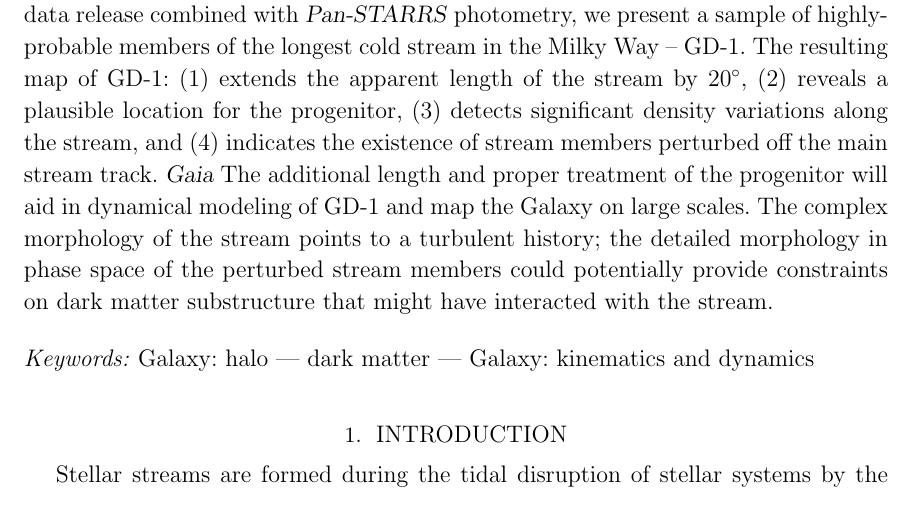
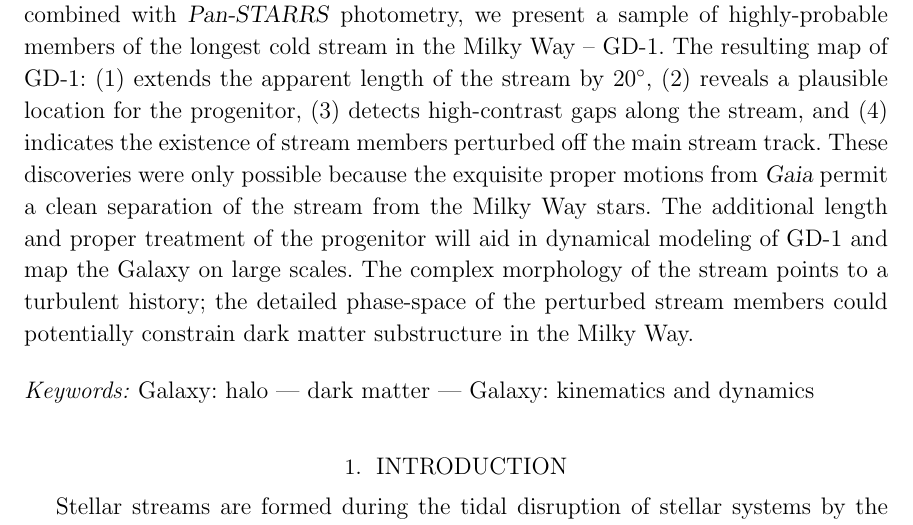
Before and after one commit to adrn/GD1-DR2, a LaTeX paper (paper/gd1.tex): part of page 1 of 11, cut so that both start at the same text. Compiled offline with pdfLaTeX.

Commit message:
abstract including dwh comments

```diff
--- a/paper/gd1.tex
+++ b/paper/gd1.tex
@@ -63,16 +63,16 @@
 Tidally-disrupted globular clusters are transformed into thin, dynamically-cold
 streams of stars that are extremely valuable tracers of the large- and
 small-scale distribution of mass in the Galaxy.
-Using the exquisite data from the \gaia\ second data release combined with
+Using data from the \gaia\ second data release combined with
 \pans\ photometry, we present a sample of highly-probable members of the
 longest cold stream in the Milky Way -- GD-1.
 The resulting map of GD-1: (1) extends the apparent length of the stream by
 $20^\circ$, (2) reveals a plausible location for the progenitor, (3) detects
-significant density variations along the stream, and (4) indicates
+high-contrast gaps along the stream, and (4) indicates
 the existence of stream members perturbed off the main stream track.
-\gaia\
+These discoveries were only possible because the exquisite proper motions from \gaia\ permit a clean separation of the stream from the Milky Way stars.
 The additional length and proper treatment of the progenitor will aid in dynamical modeling of GD-1 and map the Galaxy on large scales.
-The complex morphology of the stream points to a turbulent history; the detailed morphology in phase space of the perturbed stream members could potentially provide constraints on dark matter substructure that might have interacted with the stream.
+The complex morphology of the stream points to a turbulent history; the detailed phase-space of the perturbed stream members could potentially constrain dark matter substructure in the Milky Way.
 
 
 % Most stellar streams discovered around the Milky Way reside in the Galactic halo
```
Also changed, not shown: paper/gd1.bib (+13 -0 lines), paper/gd1.tex (2 more changed lines).
